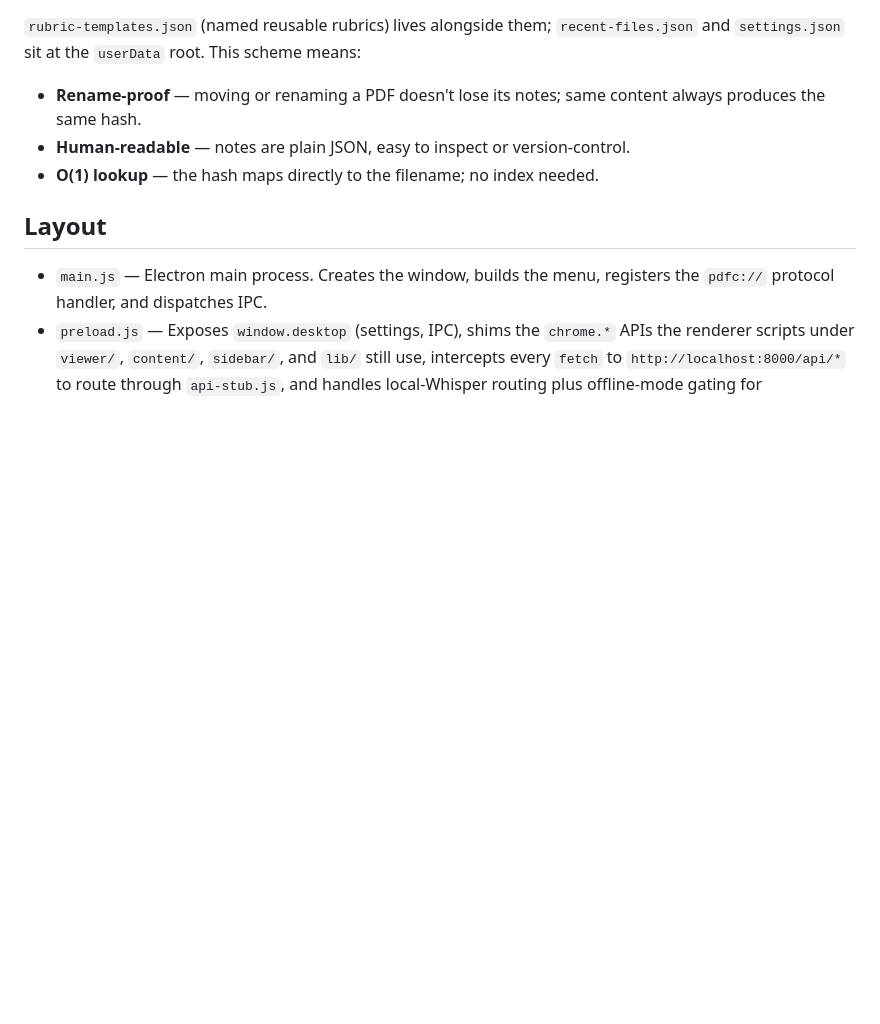
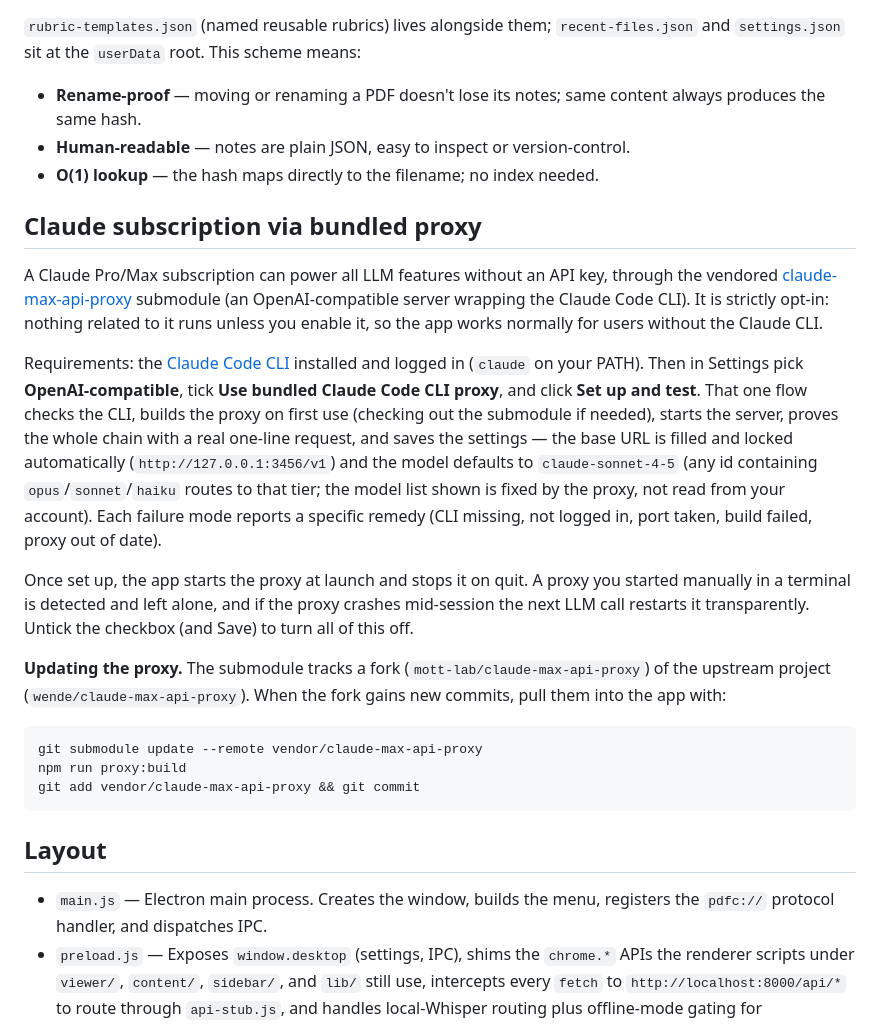
Before and after one commit to mott-lab/ReVoicer, a Markdown page: README.md, the part around one of its changes. Rendered like a GitHub page; blank space fills up the shorter version.

````diff
--- a/README.md
+++ b/README.md
@@ -432,6 +447,44 @@ scheme means:
 - **O(1) lookup** — the hash maps directly to the filename; no index
   needed.
 
+## Claude subscription via bundled proxy
+
+A Claude Pro/Max subscription can power all LLM features without an API
+key, through the vendored
+[claude-max-api-proxy](vendor/claude-max-api-proxy) submodule (an
+OpenAI-compatible server wrapping the Claude Code CLI). It is strictly
+opt-in: nothing related to it runs unless you enable it, so the app works
+normally for users without the Claude CLI.
+
+Requirements: the [Claude Code CLI](https://claude.com/claude-code)
+installed and logged in (`claude` on your PATH). Then in Settings pick
+**OpenAI-compatible**, tick **Use bundled Claude Code CLI proxy**, and
+click **Set up and test**. That one flow checks the CLI, builds the proxy
+on first use (checking out the submodule if needed), starts the server,
+proves the whole chain with a real one-line request, and saves the
+settings — the base URL is filled and locked automatically
+(`http://127.0.0.1:3456/v1`) and the model defaults to
+`claude-sonnet-4-5` (any id containing `opus`/`sonnet`/`haiku` routes to
+that tier; the model list shown is fixed by the proxy, not read from your
+account). Each failure mode reports a specific remedy (CLI missing, not
+logged in, port taken, build failed, proxy out of date).
+
+Once set up, the app starts the proxy at launch and stops it on quit. A
+proxy you started manually in a terminal is detected and left alone, and
+if the proxy crashes mid-session the next LLM call restarts it
+transparently. Untick the checkbox (and Save) to turn all of this off.
+
+**Updating the proxy.** The submodule tracks a fork
+(`mott-lab/claude-max-api-proxy`) of the upstream project
+(`wende/claude-max-api-proxy`). When the fork gains new commits, pull
+them into the app with:
+
+```
+git submodule update --remote vendor/claude-max-api-proxy
+npm run proxy:build
+git add vendor/claude-max-api-proxy && git commit
+```
+
 ## Layout
 
 - `main.js` — Electron main process. Creates the window, builds the menu,
````
Also changed, not shown: other parts of README.md (+87 -51 lines).
